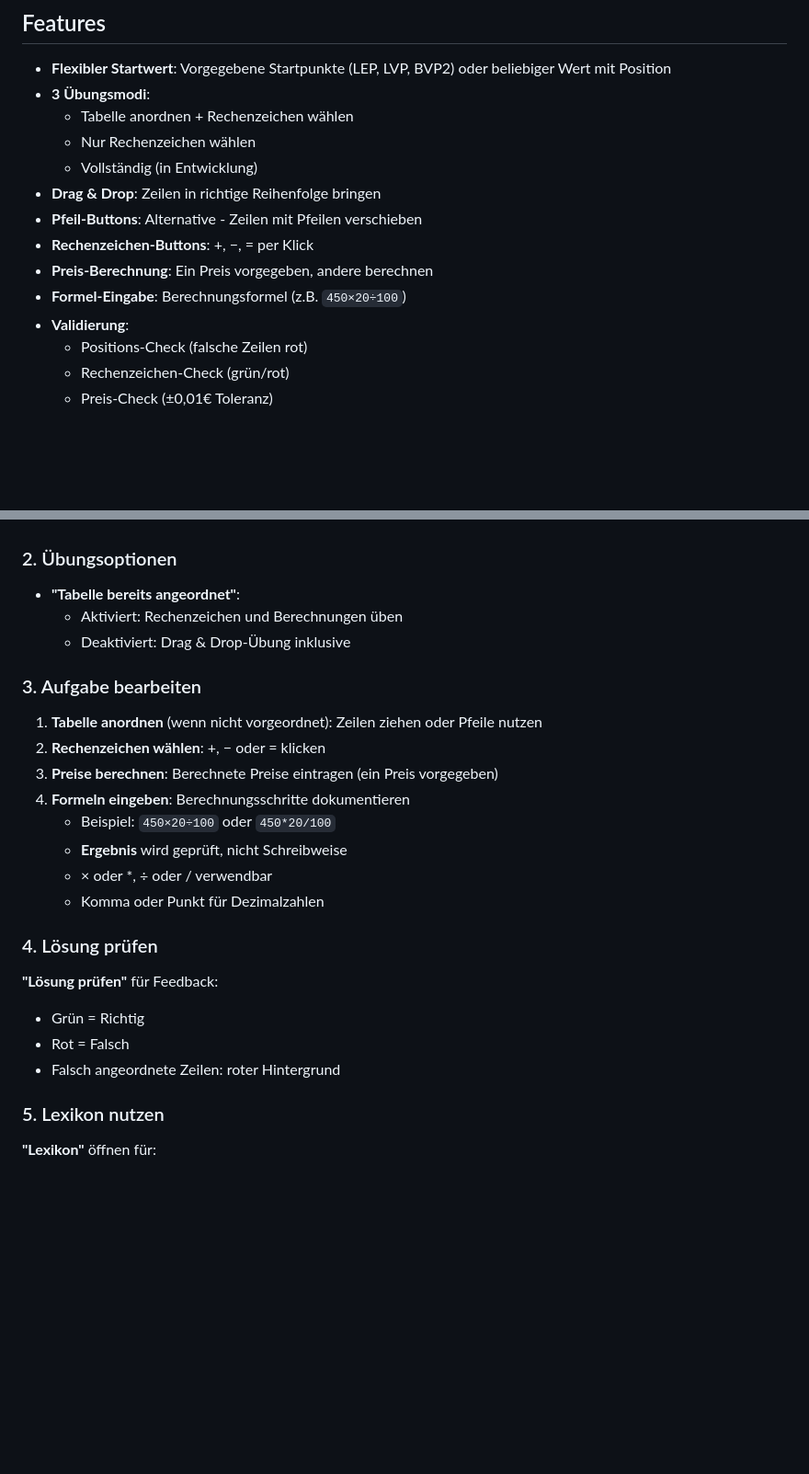
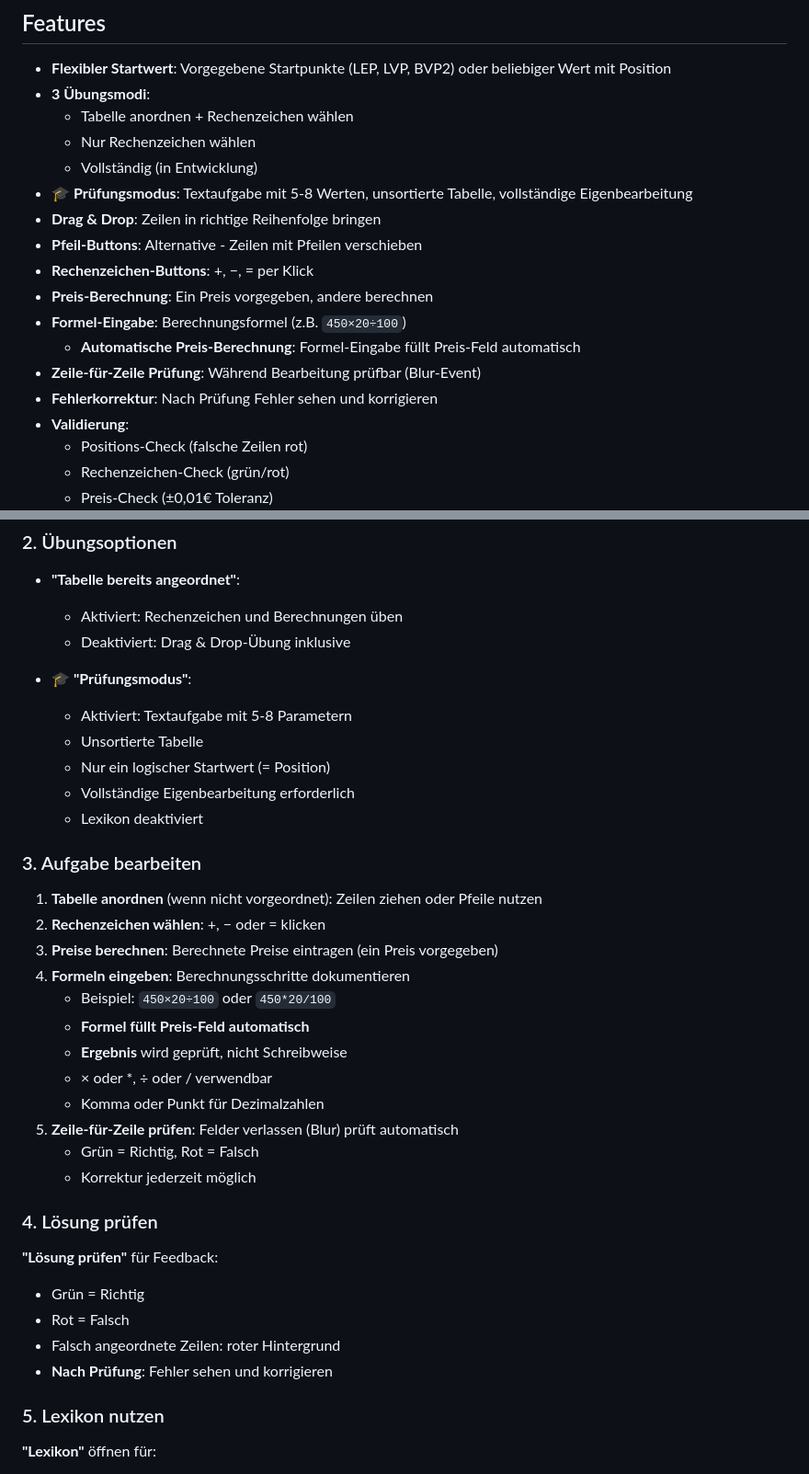
Before and after one commit to Lokke/kalkulationen, a Markdown page: README.md, 2 parts joined by grey strips. Shown: that part at 92% size. Rendered like a GitHub page; blank space fills up the shorter version.

Commit message:
Feature: Formel-zu-Preis Auto-Fill, Zeilen-Pruefung, Fehlerkorrektur, Pruefungsmodus mit Textaufgaben-Generator

```diff
--- a/README.md
+++ b/README.md
@@ -9,11 +9,15 @@ Interaktiver Trainer für deutsche Handelskalkulation (Vor- und Rückwärtskalku
   - Tabelle anordnen + Rechenzeichen wählen
   - Nur Rechenzeichen wählen
   - Vollständig (in Entwicklung)
+- **🎓 Prüfungsmodus**: Textaufgabe mit 5-8 Werten, unsortierte Tabelle, vollständige Eigenbearbeitung
 - **Drag & Drop**: Zeilen in richtige Reihenfolge bringen
 - **Pfeil-Buttons**: Alternative - Zeilen mit Pfeilen verschieben
 - **Rechenzeichen-Buttons**: +, −, = per Klick
 - **Preis-Berechnung**: Ein Preis vorgegeben, andere berechnen
 - **Formel-Eingabe**: Berechnungsformel (z.B. `450×20÷100`)
+  - **Automatische Preis-Berechnung**: Formel-Eingabe füllt Preis-Feld automatisch
+- **Zeile-für-Zeile Prüfung**: Während Bearbeitung prüfbar (Blur-Event)
+- **Fehlerkorrektur**: Nach Prüfung Fehler sehen und korrigieren
 - **Validierung**:
   - Positions-Check (falsche Zeilen rot)
   - Rechenzeichen-Check (grün/rot)
@@ -71,6 +75,13 @@ Wähle aus vier Optionen:
   - Aktiviert: Rechenzeichen und Berechnungen üben
   - Deaktiviert: Drag & Drop-Übung inklusive
 
+- **🎓 "Prüfungsmodus"**:
+  - Aktiviert: Textaufgabe mit 5-8 Parametern
+  - Unsortierte Tabelle
+  - Nur ein logischer Startwert (= Position)
+  - Vollständige Eigenbearbeitung erforderlich
+  - Lexikon deaktiviert
+
 ### 3. Aufgabe bearbeiten
 
 1. **Tabelle anordnen** (wenn nicht vorgeordnet): Zeilen ziehen oder Pfeile nutzen
@@ -78,9 +89,13 @@ Wähle aus vier Optionen:
 3. **Preise berechnen**: Berechnete Preise eintragen (ein Preis vorgegeben)
 4. **Formeln eingeben**: Berechnungsschritte dokumentieren
    - Beispiel: `450×20÷100` oder `450*20/100`
+   - **Formel füllt Preis-Feld automatisch**
    - **Ergebnis** wird geprüft, nicht Schreibweise
    - × oder *, ÷ oder / verwendbar
    - Komma oder Punkt für Dezimalzahlen
+5. **Zeile-für-Zeile prüfen**: Felder verlassen (Blur) prüft automatisch
+   - Grün = Richtig, Rot = Falsch
+   - Korrektur jederzeit möglich
 
 ### 4. Lösung prüfen
 
@@ -89,6 +104,7 @@ Wähle aus vier Optionen:
 - Grün = Richtig
 - Rot = Falsch
 - Falsch angeordnete Zeilen: roter Hintergrund
+- **Nach Prüfung**: Fehler sehen und korrigieren
 
 ### 5. Lexikon nutzen
 
```
Also changed, not shown: other parts of README.md (+3 -0 lines).
